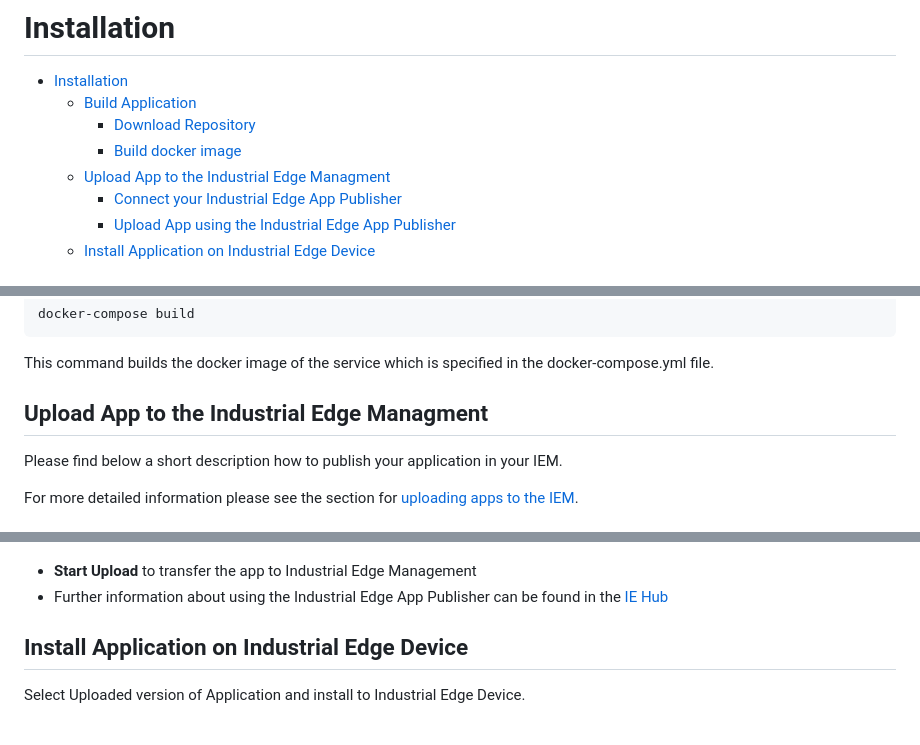
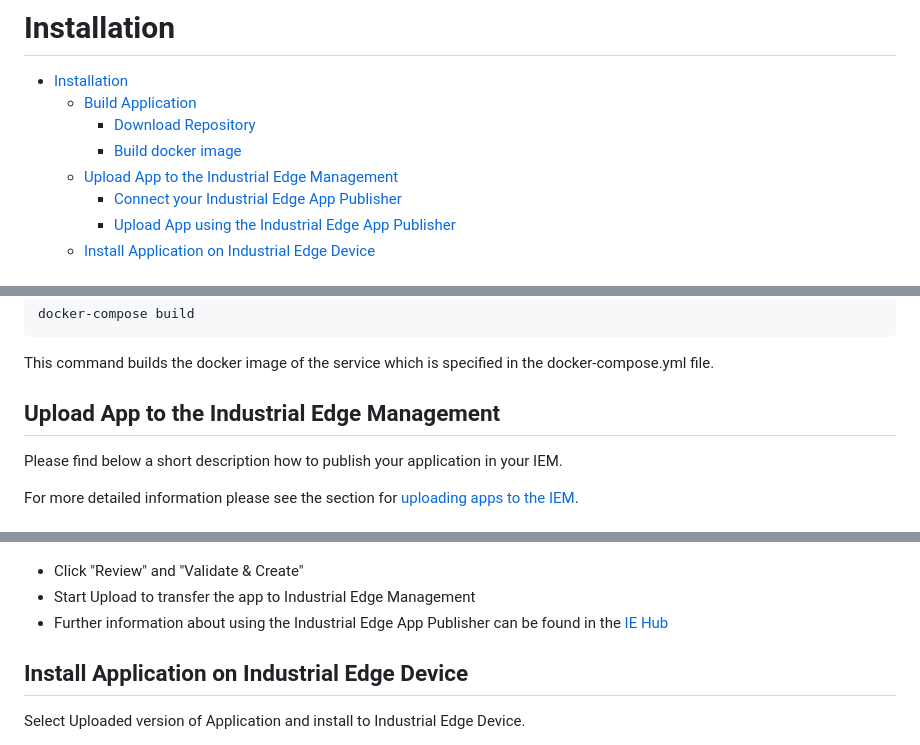
Before and after one commit to industrial-edge/hello-world, a Markdown page: docs/installation.md, 3 parts joined by grey strips. Rendered like a GitHub page.

Commit message:
updated documentation

````diff
--- a/docs/installation.md
+++ b/docs/installation.md
@@ -4,7 +4,7 @@
   - [Build Application](#build-application)
     - [Download Repository](#download-repository)
     - [Build docker image](#build-docker-image)
-  - [Upload App to the Industrial Edge Managment](#upload-app-to-the-industrial-edge-managment)
+  - [Upload App to the Industrial Edge Management](#upload-app-to-the-industrial-edge-management)
     - [Connect your Industrial Edge App Publisher](#connect-your-industrial-edge-app-publisher)
     - [Upload App using the Industrial Edge App Publisher](#upload-app-using-the-industrial-edge-app-publisher)
   - [Install Application on Industrial Edge Device](#install-application-on-industrial-edge-device)
@@ -22,7 +22,7 @@ docker-compose build
 ```
 This command builds the docker image of the service which is specified in the docker-compose.yml file.
 
-## Upload App to the Industrial Edge Managment
+## Upload App to the Industrial Edge Management
 
 Please find below a short description how to publish your application in your IEM.
 
@@ -53,7 +53,8 @@ Rewrite Target: /
 <a href="graphics/reverse-proxy.png"><img src="graphics/reverse-proxy.png" height="25%" width="25%" ></a>
 <br>
 
-- **Start Upload** to transfer the app to Industrial Edge Management
+- Click "Review" and "Validate & Create"
+- Start Upload to transfer the app to Industrial Edge Management
 - Further information about using the Industrial Edge App Publisher can be found in the [IE Hub](https://iehub.eu1.edge.siemens.cloud/documents/appPublisher/en/start.html)
 
 ## Install Application on Industrial Edge Device
````
Also changed, not shown: docs/graphics/hello-world-overview.png (added), 1 other file.
